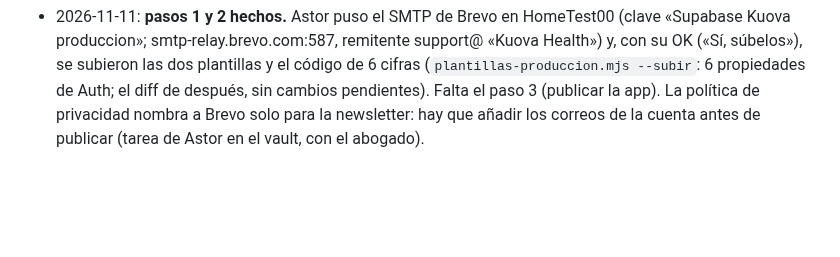
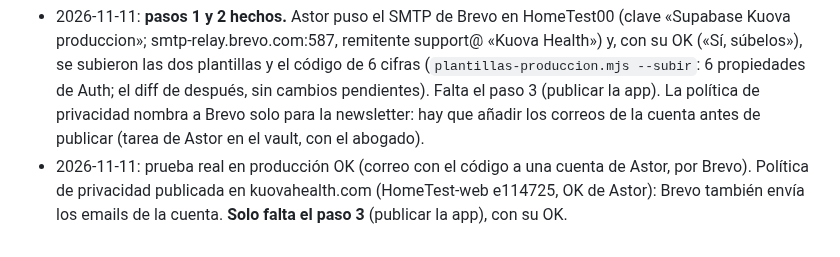
Before and after one commit to AstorAmor/HomeTest, a Markdown page: HANDOFF.md, the part around the change. Drawn GitHub-style; blank space fills up the shorter version.

Commit message:
Handoff: prueba real del correo y política de privacidad publicada; solo falta publicar la app
Co-Authored-By: Claude Opus 5.5 <noreply@anthropic.com>

```diff
--- a/HANDOFF.md
+++ b/HANDOFF.md
@@ -1956,3 +1956,6 @@ La beta de los amigos (canal `pruebas`) no lo lleva: iría con un OTA de `prueba
   el código de 6 cifras (`plantillas-produccion.mjs --subir`: 6 propiedades de Auth; el diff de después, sin cambios
   pendientes). Falta el paso 3 (publicar la app). La política de privacidad nombra a Brevo solo para la newsletter: hay
   que añadir los correos de la cuenta antes de publicar (tarea de Astor en el vault, con el abogado).
+- 2026-11-11: prueba real en producción OK (correo con el código a una cuenta de Astor, por Brevo). Política de privacidad
+  publicada en kuovahealth.com (HomeTest-web e114725, OK de Astor): Brevo también envía los emails de la cuenta. **Solo
+  falta el paso 3** (publicar la app), con su OK.
```
